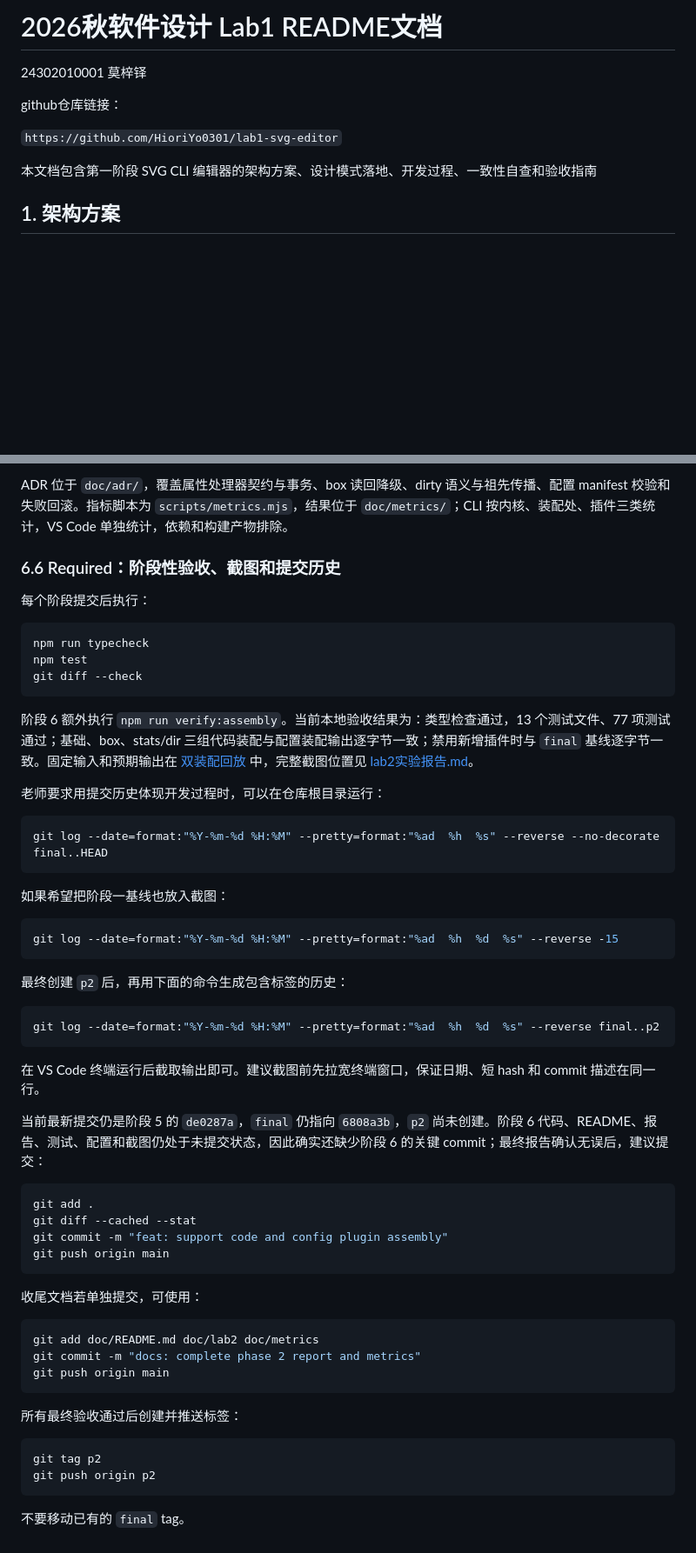
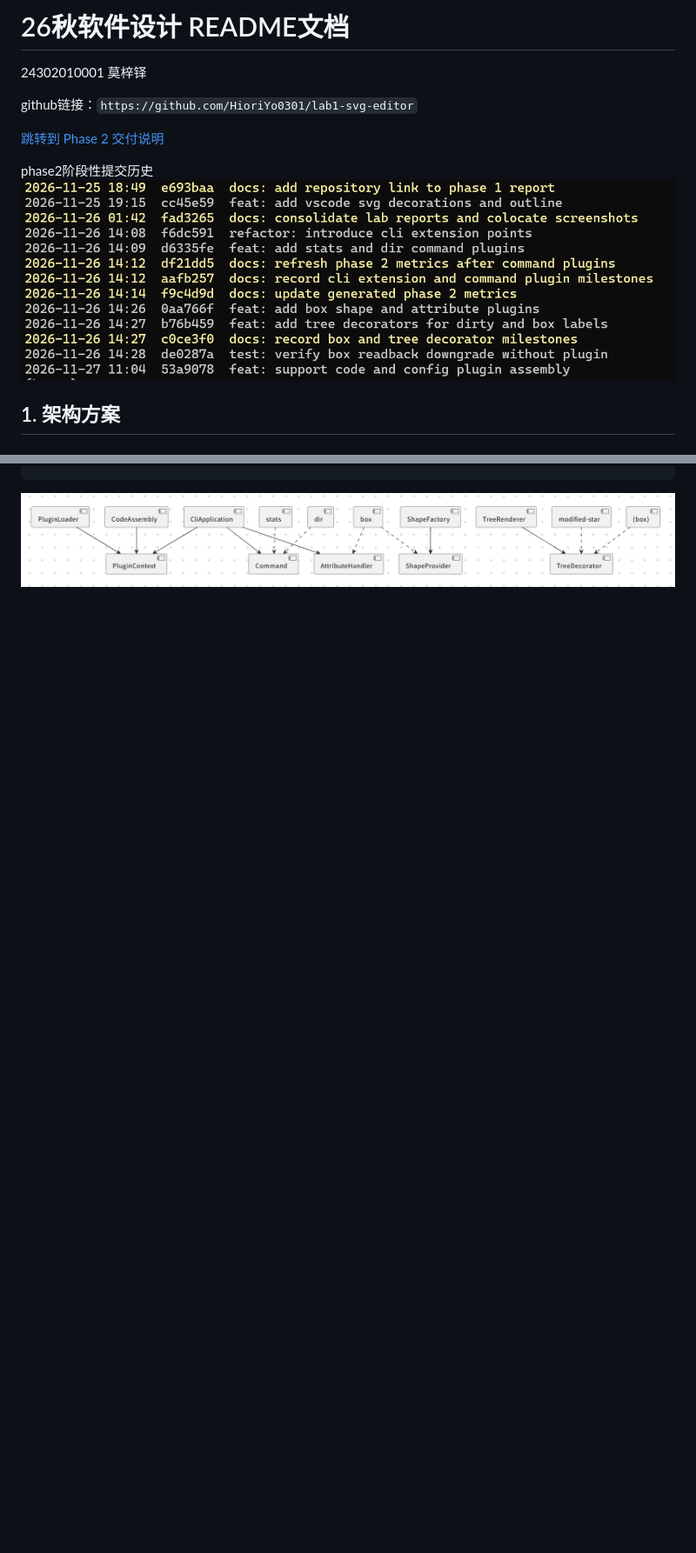
Before and after one commit to HioriYo0301/lab1-svg-editor, a Markdown page: doc/README.md, 2 parts joined by grey strips. Shown at 87% size. GitHub-like rendering; pictures changed too: doc/image-1.png (added), doc/image-2.png (added); blank space fills up the shorter version.

Commit message:
docs: complete phase 2 report and metrics

```diff
--- a/doc/README.md
+++ b/doc/README.md
@@ -1,12 +1,13 @@
-# 2026秋软件设计 Lab1  README文档
+# 26秋软件设计 README文档
 
 24302010001 莫梓铎
 
-github仓库链接：
+github链接：`https://github.com/HioriYo0301/lab1-svg-editor`
 
-`https://github.com/HioriYo0301/lab1-svg-editor`
+[跳转到 Phase 2 交付说明](#phase-2-delivery)
 
-本文档包含第一阶段 SVG CLI 编辑器的架构方案、设计模式落地、开发过程、一致性自查和验收指南
+phase2阶段性提交历史
+![alt text](image-2.png)
 
 ## 1. 架构方案
 
@@ -212,59 +195 @@ VS Code 负责扩展生命周期、文档模型、Explorer、Outline、事件分
-ADR 位于 `doc/adr/`，覆盖属性处理器契约与事务、box 读回降级、dirty 语义与祖先传播、配置 manifest 校验和失败回滚。指标脚本为 `scripts/metrics.mjs`，结果位于 `doc/metrics/`；CLI 按内核、装配处、插件三类统计，VS Code 单独统计，依赖和构建产物排除。
-
-### 6.6 Required：阶段性验收、截图和提交历史
-
-每个阶段提交后执行：
-
-~~~powershell
-npm run typecheck
-npm test
-git diff --check
-~~~
-
-阶段 6 额外执行 `npm run verify:assembly`。当前本地验收结果为：类型检查通过，13 个测试文件、77 项测试通过；基础、box、stats/dir 三组代码装配与配置装配输出逐字节一致；禁用新增插件时与 `final` 基线逐字节一致。固定输入和预期输出在 [双装配回放](transcript/README.md) 中，完整截图位置见 [lab2实验报告.md](lab2/lab2实验报告.md)。
-
-老师要求用提交历史体现开发过程时，可以在仓库根目录运行：
-
-~~~powershell
-git log --date=format:"%Y-%m-%d %H:%M" --pretty=format:"%ad  %h  %s" --reverse --no-decorate final..HEAD
-~~~
-
-如果希望把阶段一基线也放入截图：
-
-~~~powershell
-git log --date=format:"%Y-%m-%d %H:%M" --pretty=format:"%ad  %h  %d  %s" --reverse -15
-~~~
-
-最终创建 `p2` 后，再用下面的命令生成包含标签的历史：
-
-~~~powershell
-git log --date=format:"%Y-%m-%d %H:%M" --pretty=format:"%ad  %h  %d  %s" --reverse final..p2
-~~~
-
-在 VS Code 终端运行后截取输出即可。建议截图前先拉宽终端窗口，保证日期、短 hash 和 commit 描述在同一行。
-
-当前最新提交仍是阶段 5 的 `de0287a`，`final` 仍指向 `6808a3b`，`p2` 尚未创建。阶段 6 代码、README、报告、测试、配置和截图仍处于未提交状态，因此确实还缺少阶段 6 的关键 commit；最终报告确认无误后，建议提交：
-
-~~~powershell
-git add .
-git diff --cached --stat
-git commit -m "feat: support code and config plugin assembly"
-git push origin main
-~~~
-
-收尾文档若单独提交，可使用：
-
-~~~powershell
-git add doc/README.md doc/lab2 doc/metrics
-git commit -m "docs: complete phase 2 report and metrics"
-git push origin main
-~~~
-
-所有最终验收通过后创建并推送标签：
-
-~~~powershell
-git tag p2
-git push origin p2
-~~~
-
-不要移动已有的 `final` tag。
+![alt text](image-1.png)
```
Also changed, not shown: other parts of doc/README.md (+11 -29 lines).
